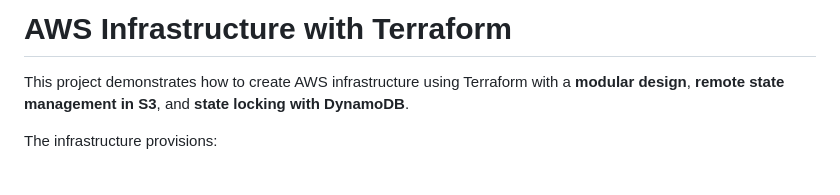
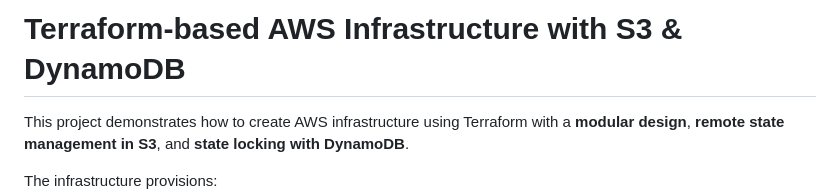
Before and after one commit to Samudini-Chamodya/AWS-Infrastructure-with-Terraform, a Markdown page: README.md, the part around the change. GitHub-like rendering; blank space fills up the shorter version.

```diff
--- a/README.md
+++ b/README.md
@@ -1,4 +1,4 @@
-# AWS Infrastructure with Terraform
+# Terraform-based AWS Infrastructure with S3 & DynamoDB
 
 This project demonstrates how to create AWS infrastructure using Terraform with a **modular design**, **remote state management in S3**, and **state locking with DynamoDB**.
 
```
